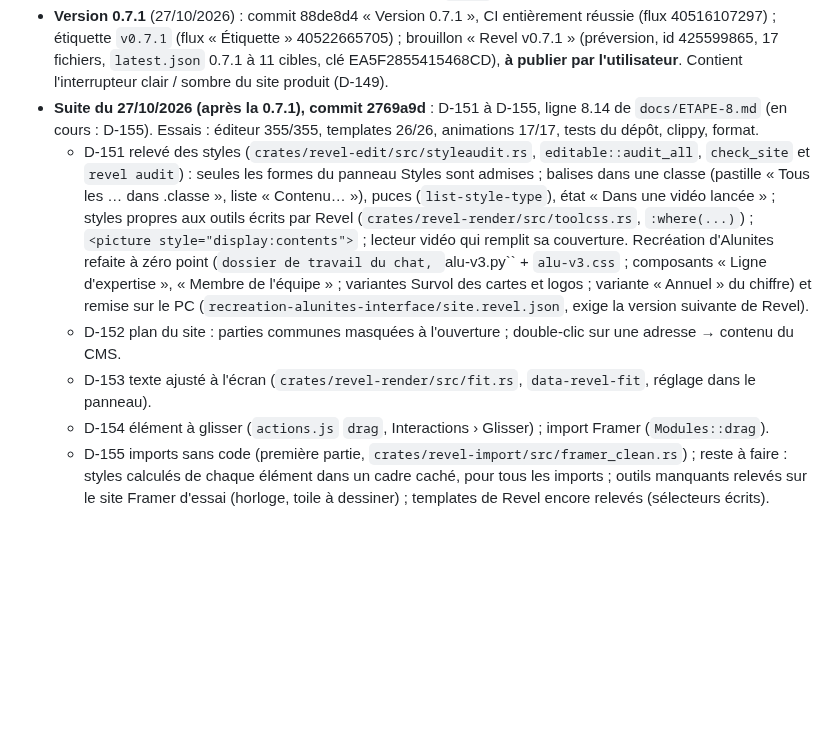
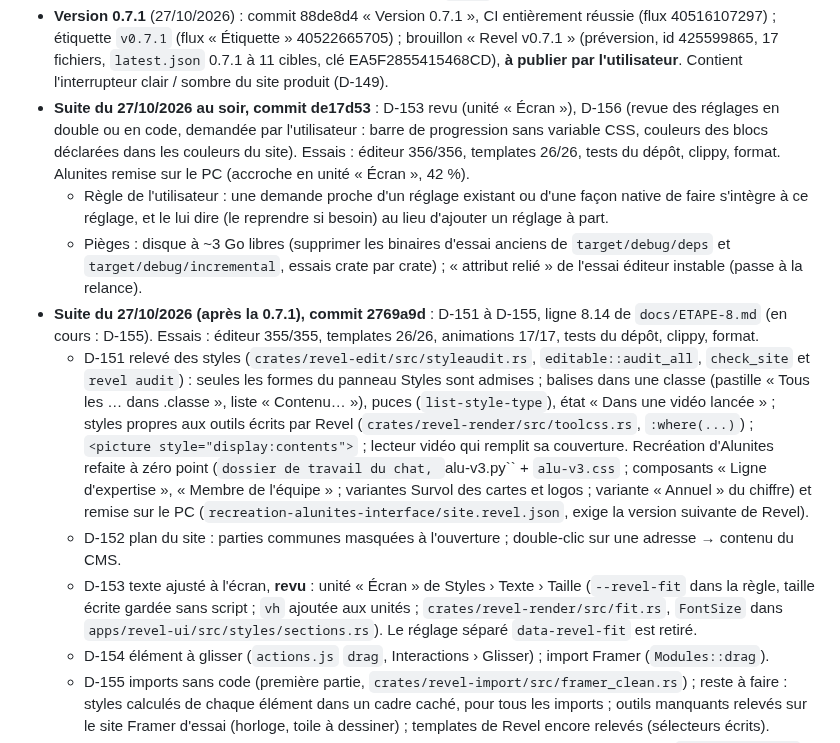
Before and after one commit to matv-studio/Revel, a Markdown page: docs/ETAT.md, the part around the change. Rendered like a GitHub page; blank space fills up the shorter version.

Commit message:
docs: état après la revue des réglages en double (D-153 revu, D-156)
Co-Authored-By: Claude Opus 5.5 <noreply@anthropic.com>
Claude-Session: https://claude.ai/code/session_012qBHgPpriCtnKd7ouD61xj

```diff
--- a/docs/ETAT.md
+++ b/docs/ETAT.md
@@ -47,6 +47,15 @@ de `docs/ETAPE-8.md`.
   étiquette `v0.7.1` (flux « Étiquette » 40522665705) ; brouillon « Revel v0.7.1 » (préversion, id 425599865,
   17 fichiers, `latest.json` 0.7.1 à 11 cibles, clé EA5F2855415468CD), **à publier par l'utilisateur**. Contient
   l'interrupteur clair / sombre du site produit (D-149).
+- **Suite du 27/10/2026 au soir, commit de17d53** : D-153 revu (unité « Écran »), D-156 (revue des réglages en
+  double ou en code, demandée par l'utilisateur : barre de progression sans variable CSS, couleurs des blocs
+  déclarées dans les couleurs du site). Essais : éditeur 356/356, templates 26/26, tests du dépôt, clippy, format.
+  Alunites remise sur le PC (accroche en unité « Écran », 42 %).
+  - Règle de l'utilisateur : une demande proche d'un réglage existant ou d'une façon native de faire s'intègre à
+    ce réglage, et le lui dire (le reprendre si besoin) au lieu d'ajouter un réglage à part.
+  - Pièges : disque à ~3 Go libres (supprimer les binaires d'essai anciens de `target/debug/deps` et
+    `target/debug/incremental`, essais crate par crate) ; « attribut relié » de l'essai éditeur instable
+    (passe à la relance).
 - **Suite du 27/10/2026 (après la 0.7.1), commit 2769a9d** : D-151 à D-155, ligne 8.14 de `docs/ETAPE-8.md` (en cours : D-155). Essais : éditeur 355/355, templates 26/26, animations 17/17, tests du dépôt, clippy, format.
   - D-151 relevé des styles (`crates/revel-edit/src/styleaudit.rs`, `editable::audit_all`, `check_site` et
     `revel audit`) : seules les formes du panneau Styles sont admises ; balises dans une classe (pastille
@@ -57,7 +66,9 @@ de `docs/ETAPE-8.md`.
     « Membre de l'équipe » ; variantes Survol des cartes et logos ; variante « Annuel » du chiffre) et remise
     sur le PC (`recreation-alunites-interface/site.revel.json`, exige la version suivante de Revel).
   - D-152 plan du site : parties communes masquées à l'ouverture ; double-clic sur une adresse → contenu du CMS.
-  - D-153 texte ajusté à l'écran (`crates/revel-render/src/fit.rs`, `data-revel-fit`, réglage dans le panneau).
+  - D-153 texte ajusté à l'écran, **revu** : unité « Écran » de Styles › Texte › Taille (`--revel-fit` dans la
+    règle, taille écrite gardée sans script ; `vh` ajoutée aux unités ; `crates/revel-render/src/fit.rs`,
+    `FontSize` dans `apps/revel-ui/src/styles/sections.rs`). Le réglage séparé `data-revel-fit` est retiré.
   - D-154 élément à glisser (`actions.js` `drag`, Interactions › Glisser) ; import Framer (`Modules::drag`).
   - D-155 imports sans code (première partie, `crates/revel-import/src/framer_clean.rs`) ; reste à faire :
     styles calculés de chaque élément dans un cadre caché, pour tous les imports ; outils manquants relevés sur
```
